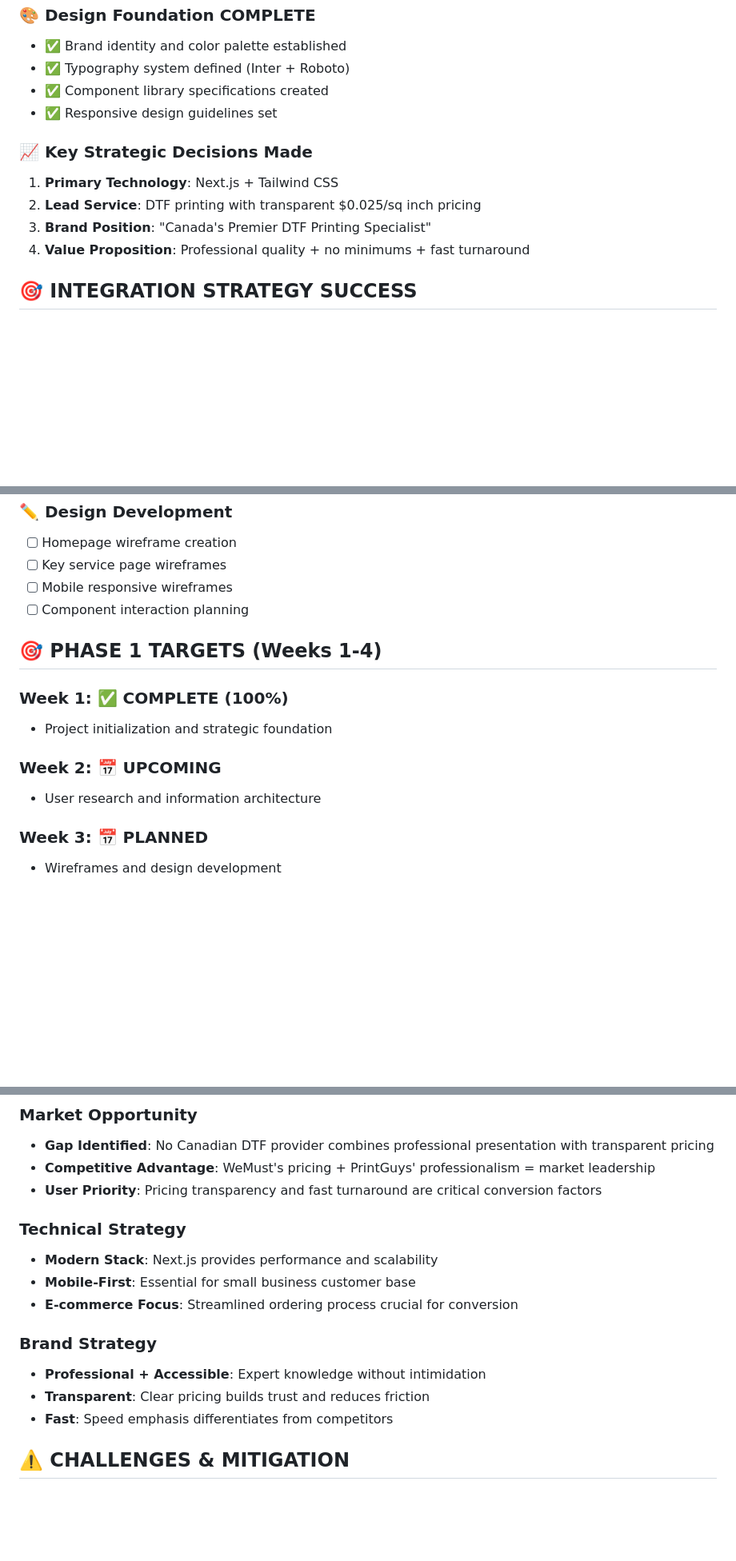
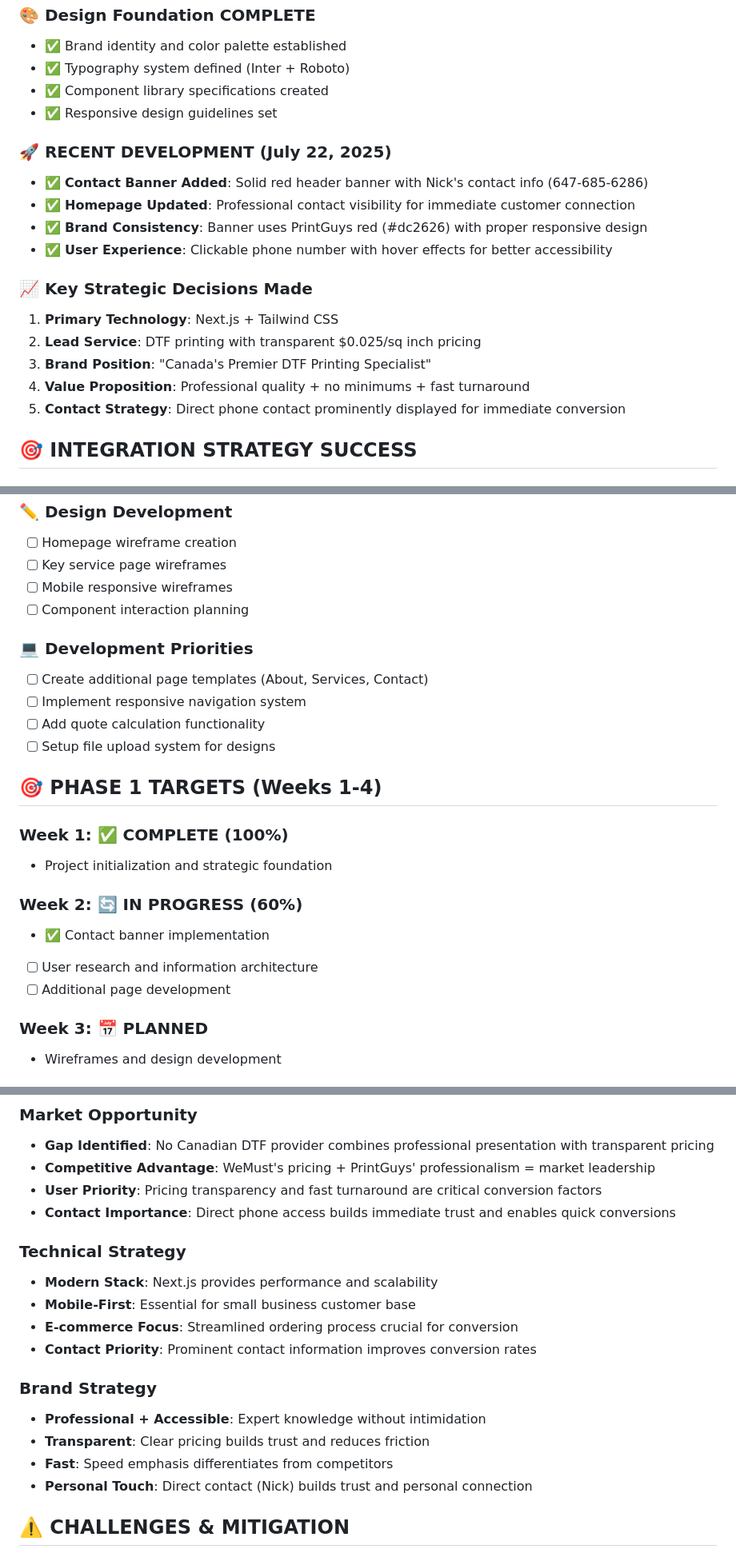
Before and after one commit to Nickychips/printguys-website, a Markdown page: PROJECT-STATUS.md, 3 parts joined by grey strips. Shown at 80% size. Rendered like a GitHub page; blank space fills up the shorter version.

```diff
--- a/PROJECT-STATUS.md
+++ b/PROJECT-STATUS.md
@@ -37,11 +37,18 @@
 - ✅ Component library specifications created
 - ✅ Responsive design guidelines set
 
+### 🚀 RECENT DEVELOPMENT (July 22, 2025)
+- ✅ **Contact Banner Added**: Solid red header banner with Nick's contact info (647-685-6286)
+- ✅ **Homepage Updated**: Professional contact visibility for immediate customer connection
+- ✅ **Brand Consistency**: Banner uses PrintGuys red (#dc2626) with proper responsive design
+- ✅ **User Experience**: Clickable phone number with hover effects for better accessibility
+
 ### 📈 Key Strategic Decisions Made
 1. **Primary Technology**: Next.js + Tailwind CSS
 2. **Lead Service**: DTF printing with transparent $0.025/sq inch pricing
 3. **Brand Position**: "Canada's Premier DTF Printing Specialist"
 4. **Value Proposition**: Professional quality + no minimums + fast turnaround
+5. **Contact Strategy**: Direct phone contact prominently displayed for immediate conversion
 
 ## 🎯 INTEGRATION STRATEGY SUCCESS
 
@@ -103,13 +102,21 @@
 - [ ] Mobile responsive wireframes
 - [ ] Component interaction planning
 
+### 💻 Development Priorities
+- [ ] Create additional page templates (About, Services, Contact)
+- [ ] Implement responsive navigation system
+- [ ] Add quote calculation functionality
+- [ ] Setup file upload system for designs
+
 ## 🎯 PHASE 1 TARGETS (Weeks 1-4)
 
 ### Week 1: ✅ COMPLETE (100%)
 - Project initialization and strategic foundation
 
-### Week 2: 📅 UPCOMING
-- User research and information architecture
+### Week 2: 🔄 IN PROGRESS (60%)
+- ✅ Contact banner implementation
+- [ ] User research and information architecture
+- [ ] Additional page development
 
 ### Week 3: 📅 PLANNED
 - Wireframes and design development
@@ -123,16 +130,19 @@
 - **Gap Identified**: No Canadian DTF provider combines professional presentation with transparent pricing
 - **Competitive Advantage**: WeMust's pricing + PrintGuys' professionalism = market leadership
 - **User Priority**: Pricing transparency and fast turnaround are critical conversion factors
+- **Contact Importance**: Direct phone access builds immediate trust and enables quick conversions
 
 ### Technical Strategy
 - **Modern Stack**: Next.js provides performance and scalability
 - **Mobile-First**: Essential for small business customer base
 - **E-commerce Focus**: Streamlined ordering process crucial for conversion
+- **Contact Priority**: Prominent contact information improves conversion rates
 
 ### Brand Strategy
 - **Professional + Accessible**: Expert knowledge without intimidation
 - **Transparent**: Clear pricing builds trust and reduces friction
 - **Fast**: Speed emphasis differentiates from competitors
+- **Personal Touch**: Direct contact (Nick) builds trust and personal connection
 
 ## ⚠️ CHALLENGES & MITIGATION
 
```
Also changed, not shown: other parts of PROJECT-STATUS.md (+31 -33 lines).
